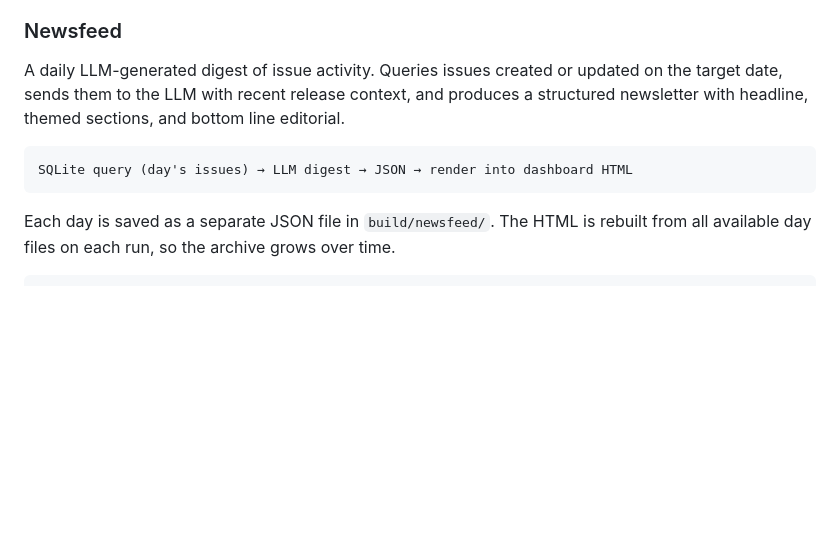
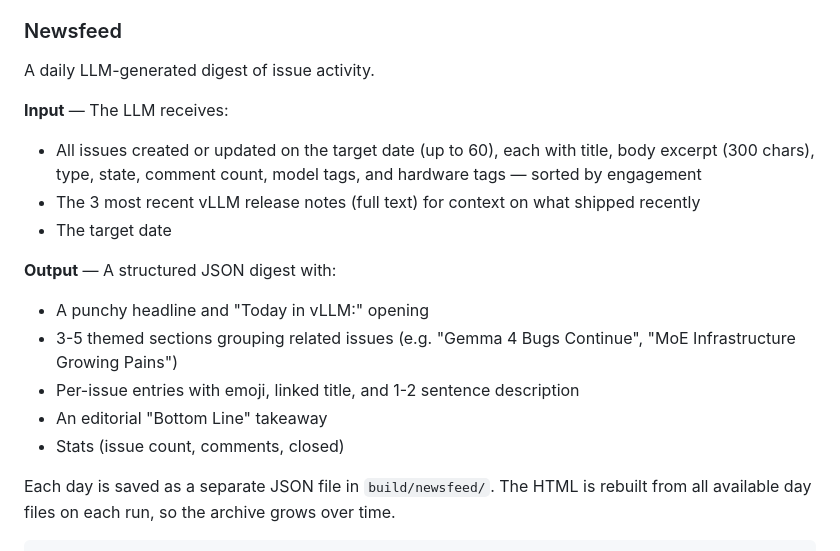
Before and after one commit to zlxi02/vllm-tracker, a Markdown page: README.md, the part around the change. Drawn GitHub-style; blank space fills up the shorter version.

Commit message:
README: describe newsfeed inputs and output structure
Co-Authored-By: Claude Opus 4.6 (1M context) <noreply@anthropic.com>

````diff
--- a/README.md
+++ b/README.md
@@ -56,11 +56,19 @@ The 100 selected issues are split into 10 batches of 10. LLM (Opus with extended
 
 ### Newsfeed
 
-A daily LLM-generated digest of issue activity. Queries issues created or updated on the target date, sends them to the LLM with recent release context, and produces a structured newsletter with headline, themed sections, and bottom line editorial.
+A daily LLM-generated digest of issue activity.
 
-```
-SQLite query (day's issues) → LLM digest → JSON → render into dashboard HTML
-```
+**Input** — The LLM receives:
+- All issues created or updated on the target date (up to 60), each with title, body excerpt (300 chars), type, state, comment count, model tags, and hardware tags — sorted by engagement
+- The 3 most recent vLLM release notes (full text) for context on what shipped recently
+- The target date
+
+**Output** — A structured JSON digest with:
+- A punchy headline and "Today in vLLM:" opening
+- 3-5 themed sections grouping related issues (e.g. "Gemma 4 Bugs Continue", "MoE Infrastructure Growing Pains")
+- Per-issue entries with emoji, linked title, and 1-2 sentence description
+- An editorial "Bottom Line" takeaway
+- Stats (issue count, comments, closed)
 
 Each day is saved as a separate JSON file in `build/newsfeed/`. The HTML is rebuilt from all available day files on each run, so the archive grows over time.
 
````
